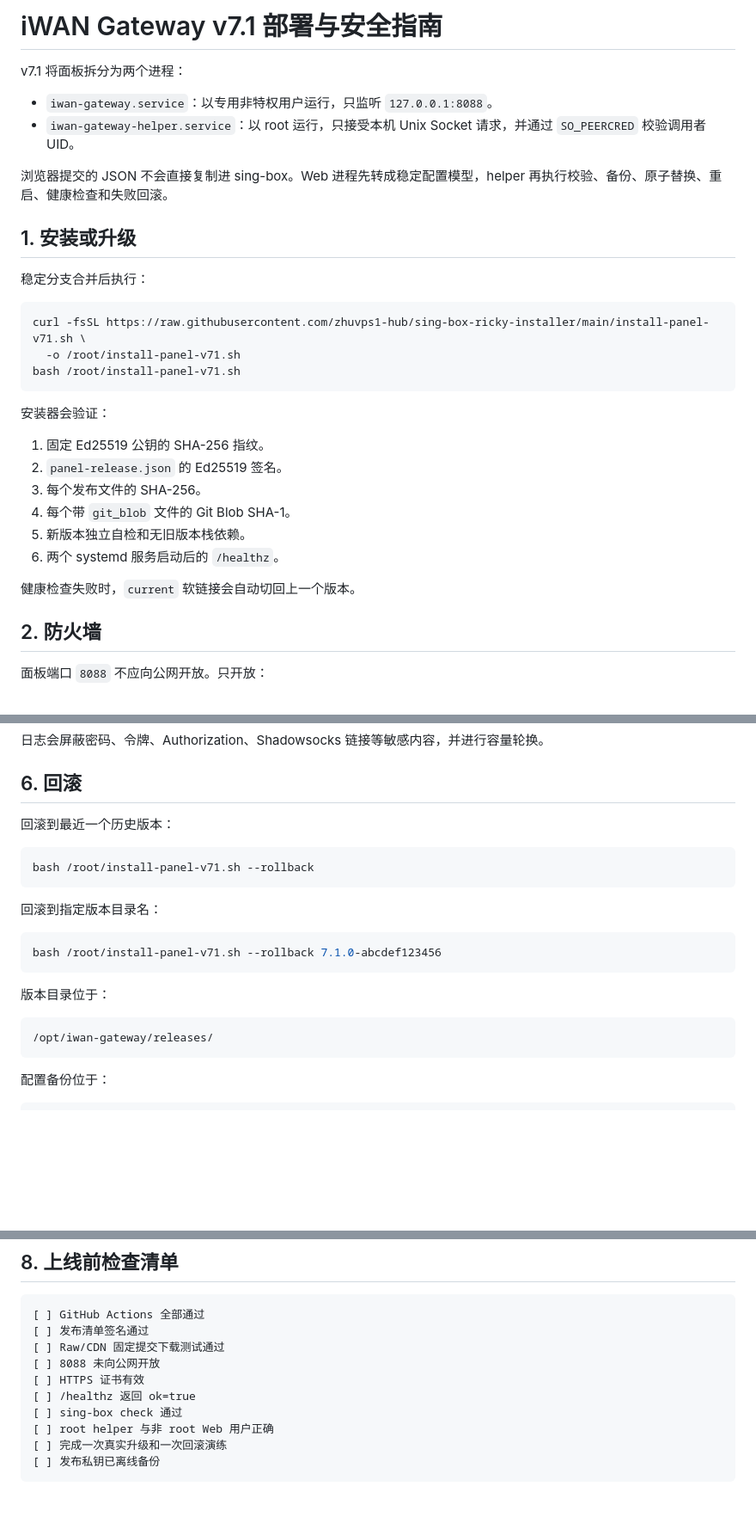
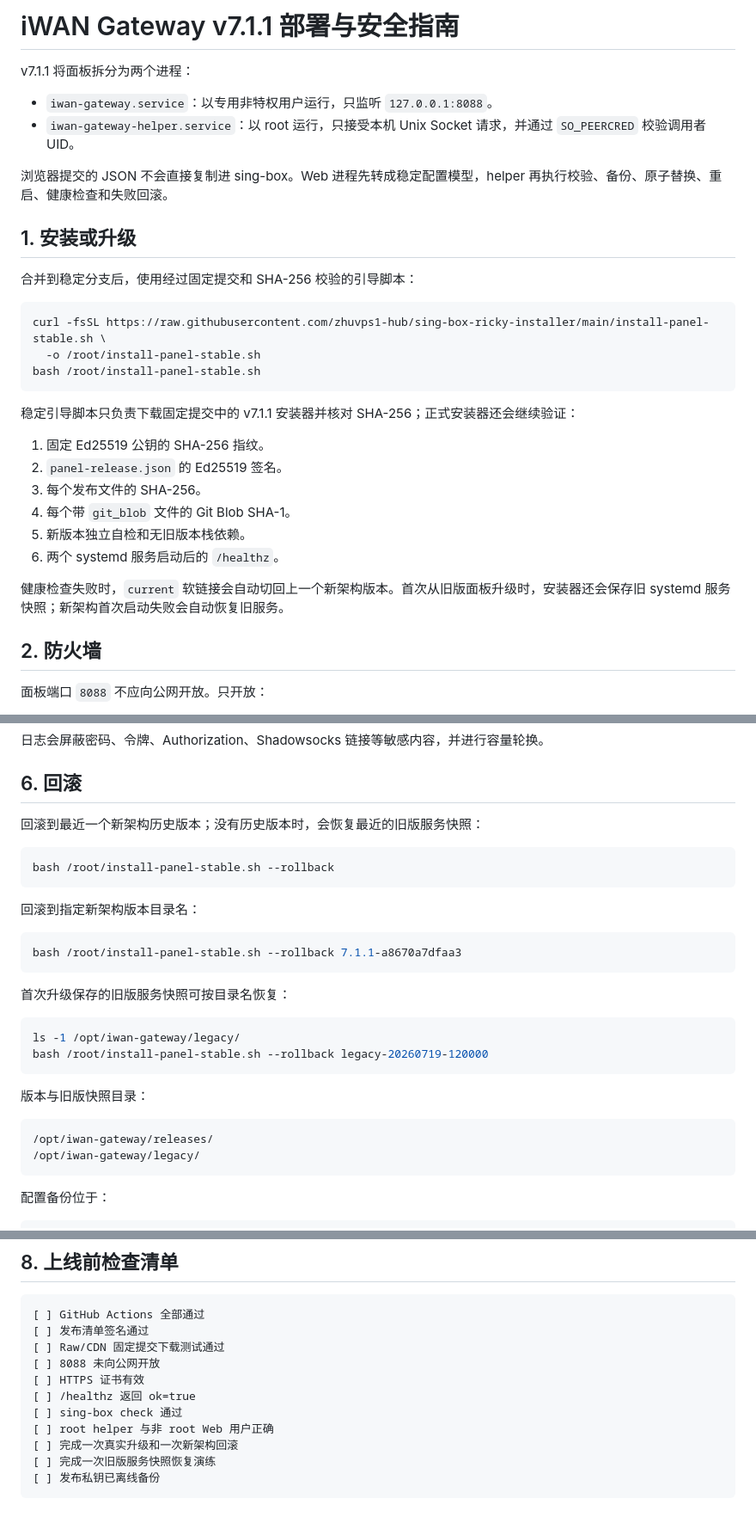
Before and after one commit to zhuvps1-hub/sing-box-ricky-installer, a Markdown page: docs/部署与安全-v7.1.md, 3 parts joined by grey strips. Shown at 86% size. Rendered like a GitHub page; blank space fills up the shorter version.

Commit message:
docs: finalize v7.1.1 install, HTTPS and legacy rollback guide

````diff
--- a/docs/部署与安全-v7.1.md
+++ b/docs/部署与安全-v7.1.md
@@ -1,6 +1,6 @@
-# iWAN Gateway v7.1 部署与安全指南
+# iWAN Gateway v7.1.1 部署与安全指南
 
-v7.1 将面板拆分为两个进程：
+v7.1.1 将面板拆分为两个进程：
 
 - `iwan-gateway.service`：以专用非特权用户运行，只监听 `127.0.0.1:8088`。
 - `iwan-gateway-helper.service`：以 root 运行，只接受本机 Unix Socket 请求，并通过 `SO_PEERCRED` 校验调用者 UID。
@@ -9,15 +9,15 @@ v7.1 将面板拆分为两个进程：
 
 ## 1. 安装或升级
 
-稳定分支合并后执行：
+合并到稳定分支后，使用经过固定提交和 SHA-256 校验的引导脚本：
 
 ```bash
-curl -fsSL https://raw.githubusercontent.com/zhuvps1-hub/sing-box-ricky-installer/main/install-panel-v71.sh \
-  -o /root/install-panel-v71.sh
-bash /root/install-panel-v71.sh
+curl -fsSL https://raw.githubusercontent.com/zhuvps1-hub/sing-box-ricky-installer/main/install-panel-stable.sh \
+  -o /root/install-panel-stable.sh
+bash /root/install-panel-stable.sh
 ```
 
-安装器会验证：
+稳定引导脚本只负责下载固定提交中的 v7.1.1 安装器并核对 SHA-256；正式安装器还会继续验证：
 
 1. 固定 Ed25519 公钥的 SHA-256 指纹。
 2. `panel-release.json` 的 Ed25519 签名。
@@ -26,7 +26,7 @@ bash /root/install-panel-v71.sh
 5. 新版本独立自检和无旧版本栈依赖。
 6. 两个 systemd 服务启动后的 `/healthz`。
 
-健康检查失败时，`current` 软链接会自动切回上一个版本。
+健康检查失败时，`current` 软链接会自动切回上一个新架构版本。首次从旧版面板升级时，安装器还会保存旧 systemd 服务快照；新架构首次启动失败会自动恢复旧服务。
 
 ## 2. 防火墙
 
@@ -101,22 +101,30 @@ curl -fsS http://127.0.0.1:8088/healthz
 
 ## 6. 回滚
 
-回滚到最近一个历史版本：
+回滚到最近一个新架构历史版本；没有历史版本时，会恢复最近的旧版服务快照：
 
 ```bash
-bash /root/install-panel-v71.sh --rollback
+bash /root/install-panel-stable.sh --rollback
 ```
 
-回滚到指定版本目录名：
+回滚到指定新架构版本目录名：
 
 ```bash
-bash /root/install-panel-v71.sh --rollback 7.1.0-abcdef123456
+bash /root/install-panel-stable.sh --rollback 7.1.1-a8670a7dfaa3
 ```
 
-版本目录位于：
+首次升级保存的旧版服务快照可按目录名恢复：
+
+```bash
+ls -1 /opt/iwan-gateway/legacy/
+bash /root/install-panel-stable.sh --rollback legacy-20260719-120000
+```
+
+版本与旧版快照目录：
 
 ```text
 /opt/iwan-gateway/releases/
+/opt/iwan-gateway/legacy/
 ```
 
 配置备份位于：
@@ -154,6 +162,7 @@ python3 tools/release_manifest.py verify panel-release.json release/iwan-release
 [ ] /healthz 返回 ok=true
 [ ] sing-box check 通过
 [ ] root helper 与非 root Web 用户正确
-[ ] 完成一次真实升级和一次回滚演练
+[ ] 完成一次真实升级和一次新架构回滚
+[ ] 完成一次旧版服务快照恢复演练
 [ ] 发布私钥已离线备份
 ```
````
